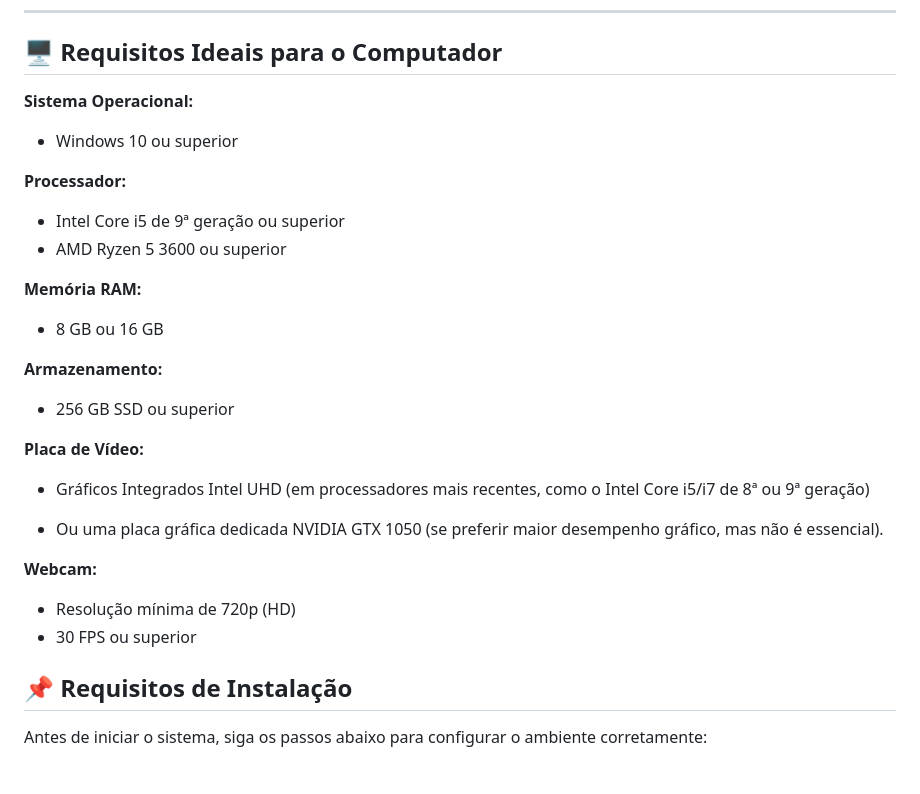
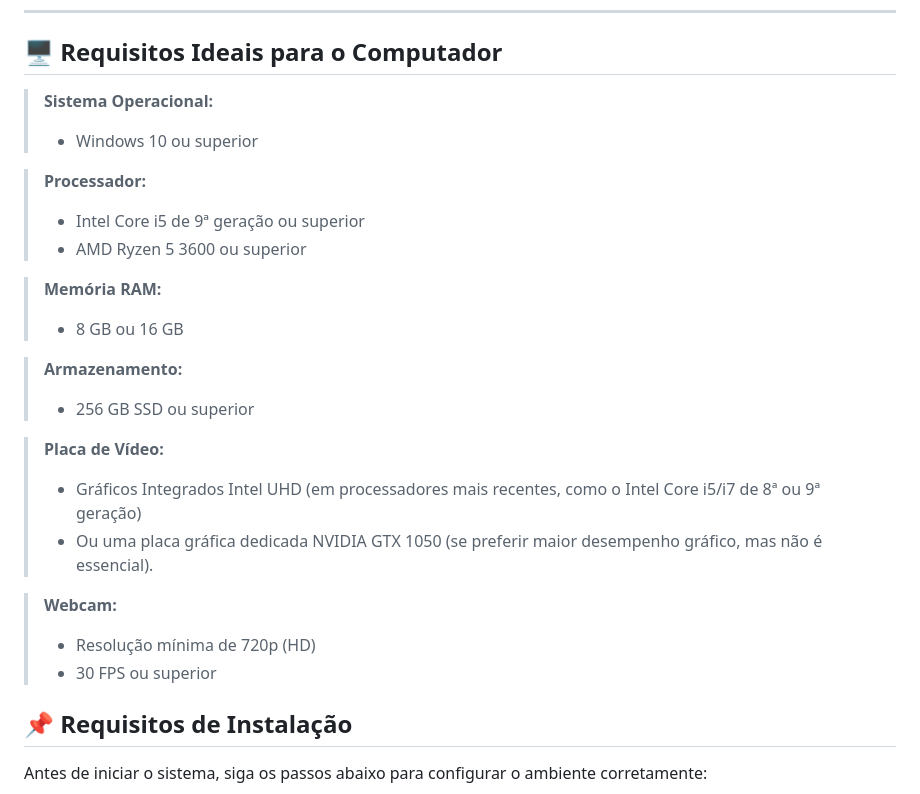
Before and after one commit to angelluzk/reconhecimento_facial, a Markdown page: README.md, the part around the change. Rendered like a GitHub page.

Commit message:
Commit: Atualizações

```diff
--- a/README.md
+++ b/README.md
@@ -65,27 +65,26 @@ Este projeto tem como objetivo registrar a entrada e saída de alunos automatica
 
 ## 🖥️ Requisitos Ideais para o Computador
 
-**Sistema Operacional:**
-- Windows 10 ou superior
+> **Sistema Operacional:**
+> - Windows 10 ou superior
 
-**Processador:**
-- Intel Core i5 de 9ª geração ou superior
-- AMD Ryzen 5 3600 ou superior
+> **Processador:**
+> - Intel Core i5 de 9ª geração ou superior
+> - AMD Ryzen 5 3600 ou superior
 
-**Memória RAM:**
-- 8 GB ou 16 GB
+> **Memória RAM:**
+> - 8 GB ou 16 GB
 
-**Armazenamento:**
-- 256 GB SSD ou superior
+> **Armazenamento:**
+> - 256 GB SSD ou superior
 
-**Placa de Vídeo:**
-- Gráficos Integrados Intel UHD (em processadores mais recentes, como o Intel Core i5/i7 de 8ª ou 9ª geração)
+> **Placa de Vídeo:**
+> - Gráficos Integrados Intel UHD (em processadores mais recentes, como o Intel Core i5/i7 de 8ª ou 9ª geração)
+> - Ou uma placa gráfica dedicada NVIDIA GTX 1050 (se preferir maior desempenho gráfico, mas não é essencial).
 
-- Ou uma placa gráfica dedicada NVIDIA GTX 1050 (se preferir maior desempenho gráfico, mas não é essencial).
-
-**Webcam:**
-- Resolução mínima de 720p (HD)
-- 30 FPS ou superior
+> **Webcam:**
+> - Resolução mínima de 720p (HD)
+> - 30 FPS ou superior
 
 ## 📌 Requisitos de Instalação
 
```
